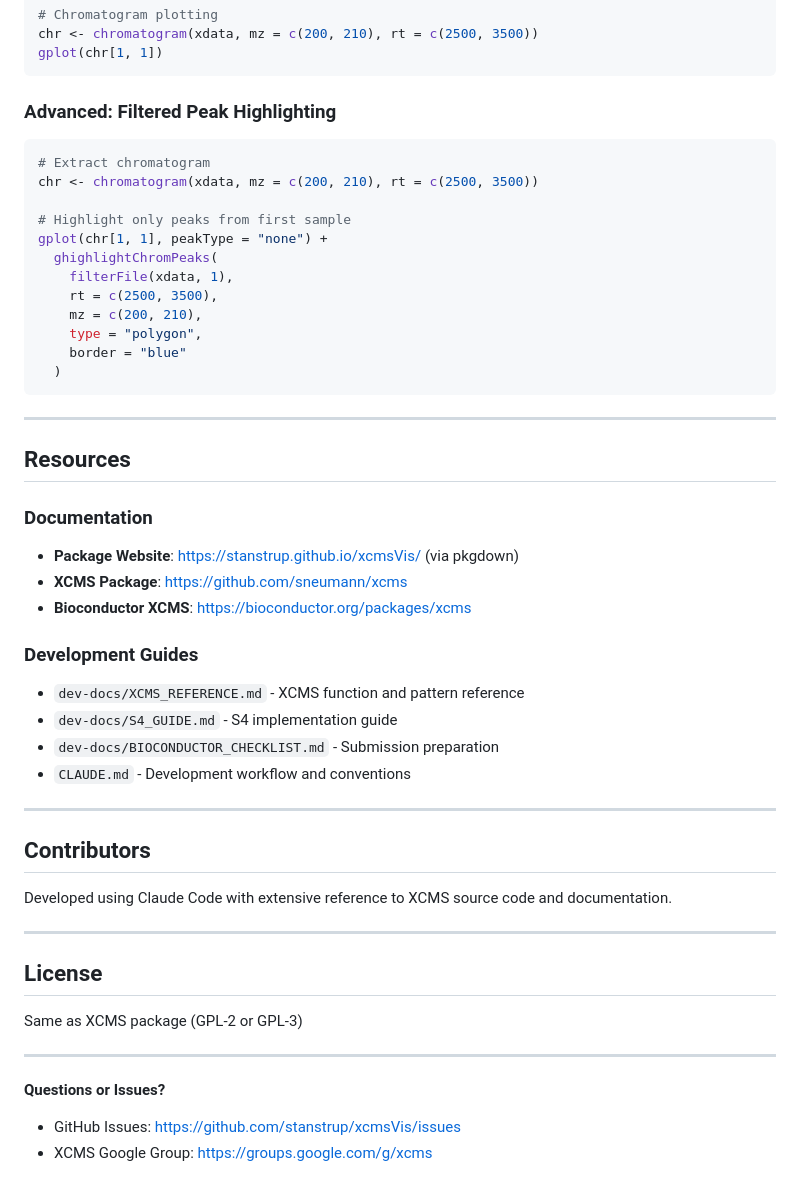
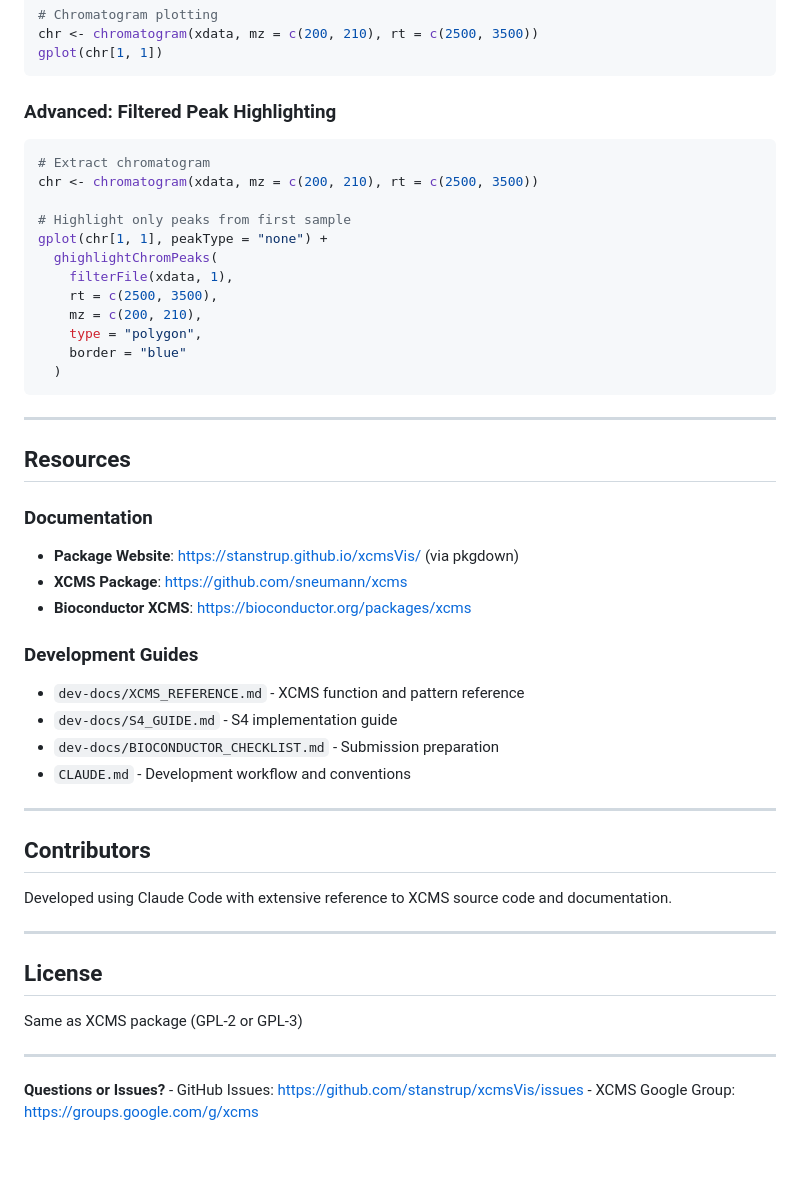
Before and after one commit to stanstrup/xcmsVis, a Markdown page: PROJECT_STATUS.md, the part around the change printed below. Rendered like a GitHub page; blank space fills up the shorter version.

````diff
--- a/PROJECT_STATUS.md
+++ b/PROJECT_STATUS.md
@@ -356,7 +367,7 @@ gplot(chr[1, 1])
 
 ### Advanced: Filtered Peak Highlighting
 
-```r
+``` r
 # Extract chromatogram
 chr <- chromatogram(xdata, mz = c(200, 210), rt = c(2500, 3500))
 
@@ -371,35 +382,39 @@ gplot(chr[1, 1], peakType = "none") +
   )
 ```
 
----
+------------------------------------------------------------------------
 
 ## Resources
 
 ### Documentation
-- **Package Website**: https://stanstrup.github.io/xcmsVis/ (via pkgdown)
-- **XCMS Package**: https://github.com/sneumann/xcms
-- **Bioconductor XCMS**: https://bioconductor.org/packages/xcms
+
+-   **Package Website**: <https://stanstrup.github.io/xcmsVis/> (via
+    pkgdown)
+-   **XCMS Package**: <https://github.com/sneumann/xcms>
+-   **Bioconductor XCMS**: <https://bioconductor.org/packages/xcms>
 
 ### Development Guides
-- `dev-docs/XCMS_REFERENCE.md` - XCMS function and pattern reference
-- `dev-docs/S4_GUIDE.md` - S4 implementation guide
-- `dev-docs/BIOCONDUCTOR_CHECKLIST.md` - Submission preparation
-- `CLAUDE.md` - Development workflow and conventions
 
----
+-   `dev-docs/XCMS_REFERENCE.md` - XCMS function and pattern reference
+-   `dev-docs/S4_GUIDE.md` - S4 implementation guide
+-   `dev-docs/BIOCONDUCTOR_CHECKLIST.md` - Submission preparation
+-   `CLAUDE.md` - Development workflow and conventions
+
+------------------------------------------------------------------------
 
 ## Contributors
 
-Developed using Claude Code with extensive reference to XCMS source code and documentation.
+Developed using Claude Code with extensive reference to XCMS source code
+and documentation.
 
----
+------------------------------------------------------------------------
 
 ## License
 
 Same as XCMS package (GPL-2 or GPL-3)
 
----
+------------------------------------------------------------------------
 
-**Questions or Issues?**
-- GitHub Issues: https://github.com/stanstrup/xcmsVis/issues
-- XCMS Google Group: https://groups.google.com/g/xcms
+**Questions or Issues?** - GitHub Issues:
+<https://github.com/stanstrup/xcmsVis/issues> - XCMS Google Group:
+<https://groups.google.com/g/xcms>
````
Also changed, not shown: other parts of PROJECT_STATUS.md (+128 -117 lines), dev-docs/DEV_GUIDE.md (+122 -113 lines).
